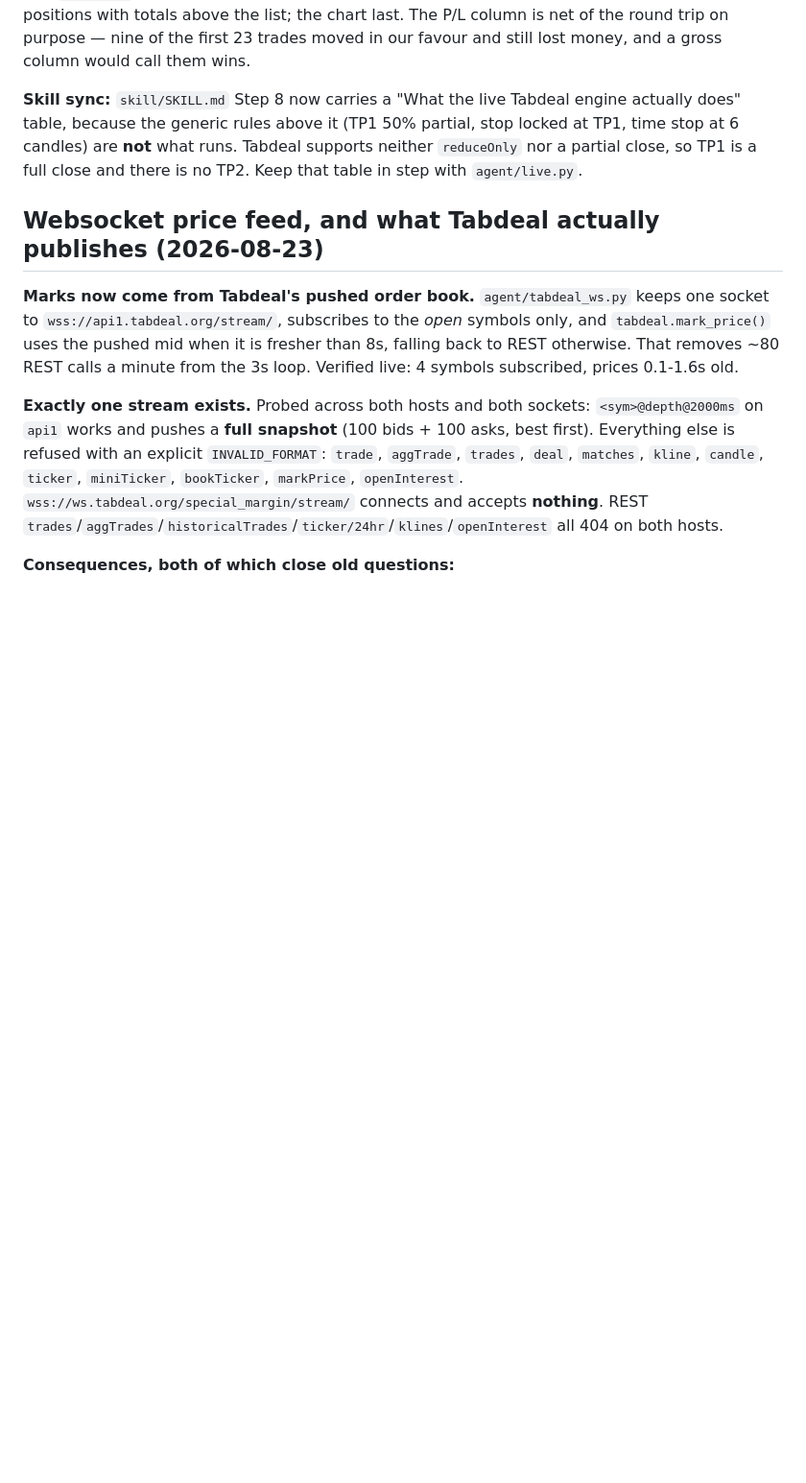
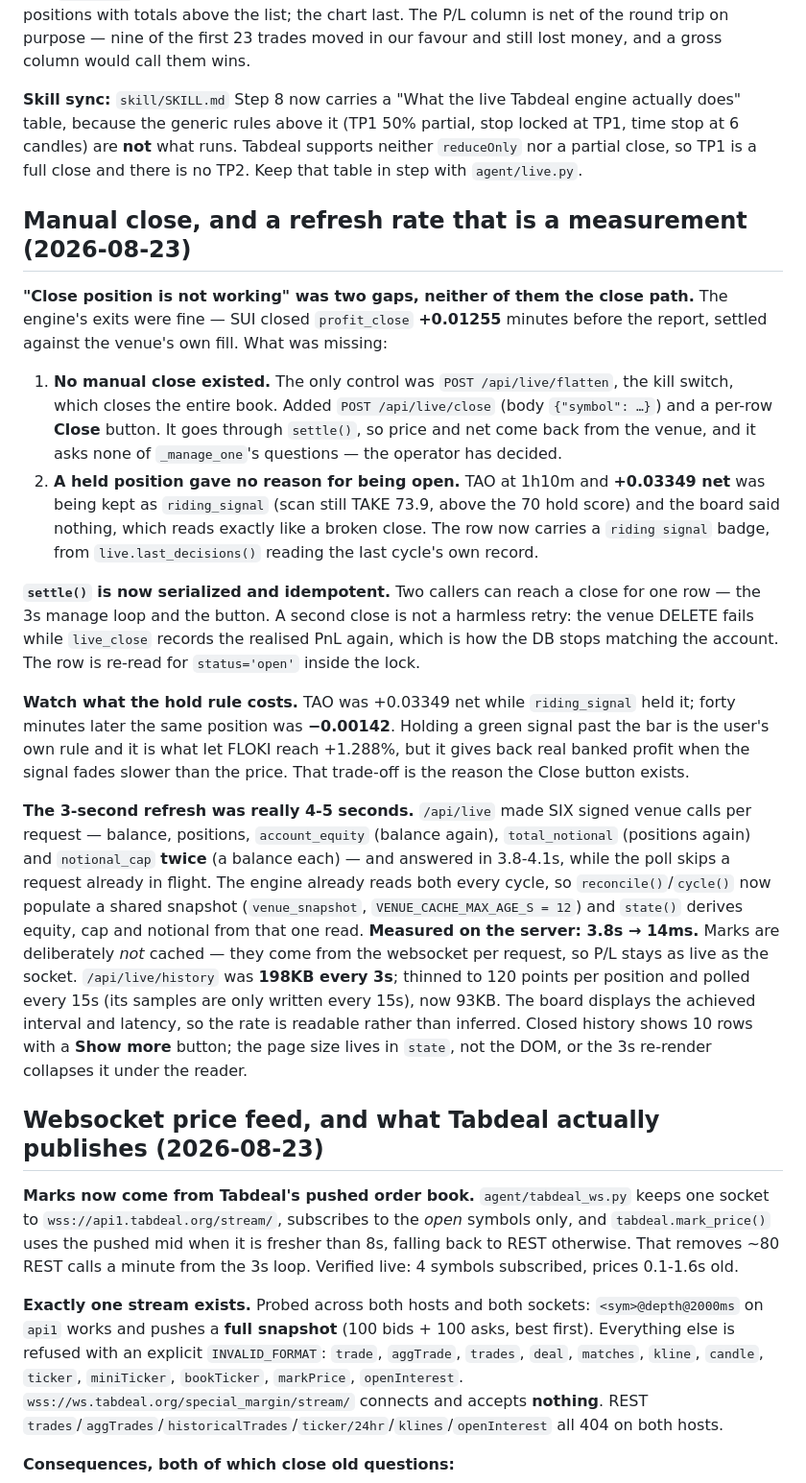
Before and after one commit to seiwaz/crypto-project, a Markdown page: CLAUDE.md, the part around the change. Shown at 96% size. Drawn GitHub-style; blank space fills up the shorter version.

Commit message:
Record the manual close, the hold-rule trade-off, and the refresh measurement
Co-Authored-By: Claude Opus 5 <noreply@anthropic.com>
Claude-Session: https://claude.ai/code/session_01UTb9w8SQyLw74PmAg6JAhn

```diff
--- a/CLAUDE.md
+++ b/CLAUDE.md
@@ -763,6 +763,50 @@ locked at TP1, time stop at 6 candles) are **not** what runs. Tabdeal supports
 neither `reduceOnly` nor a partial close, so TP1 is a full close and there is no
 TP2. Keep that table in step with `agent/live.py`.
 
+## Manual close, and a refresh rate that is a measurement (2026-08-23)
+
+**"Close position is not working" was two gaps, neither of them the close path.**
+The engine's exits were fine — SUI closed `profit_close` **+0.01255** minutes before
+the report, settled against the venue's own fill. What was missing:
+
+1. **No manual close existed.** The only control was `POST /api/live/flatten`, the
+   kill switch, which closes the entire book. Added `POST /api/live/close` (body
+   `{"symbol": …}`) and a per-row **Close** button. It goes through `settle()`, so
+   price and net come back from the venue, and it asks none of `_manage_one`'s
+   questions — the operator has decided.
+2. **A held position gave no reason for being open.** TAO at 1h10m and **+0.03349
+   net** was being kept as `riding_signal` (scan still TAKE 73.9, above the 70 hold
+   score) and the board said nothing, which reads exactly like a broken close. The
+   row now carries a `riding signal` badge, from `live.last_decisions()` reading the
+   last cycle's own record.
+
+**`settle()` is now serialized and idempotent.** Two callers can reach a close for
+one row — the 3s manage loop and the button. A second close is not a harmless retry:
+the venue DELETE fails while `live_close` records the realised PnL again, which is
+how the DB stops matching the account. The row is re-read for `status='open'` inside
+the lock.
+
+**Watch what the hold rule costs.** TAO was +0.03349 net while `riding_signal` held
+it; forty minutes later the same position was **−0.00142**. Holding a green signal
+past the bar is the user's own rule and it is what let FLOKI reach +1.288%, but it
+gives back real banked profit when the signal fades slower than the price. That
+trade-off is the reason the Close button exists.
+
+**The 3-second refresh was really 4-5 seconds.** `/api/live` made SIX signed venue
+calls per request — balance, positions, `account_equity` (balance again),
+`total_notional` (positions again) and `notional_cap` **twice** (a balance each) —
+and answered in 3.8-4.1s, while the poll skips a request already in flight. The
+engine already reads both every cycle, so `reconcile()`/`cycle()` now populate a
+shared snapshot (`venue_snapshot`, `VENUE_CACHE_MAX_AGE_S = 12`) and `state()`
+derives equity, cap and notional from that one read. **Measured on the server:
+3.8s → 14ms.** Marks are deliberately *not* cached — they come from the websocket per
+request, so P/L stays as live as the socket. `/api/live/history` was **198KB every
+3s**; thinned to 120 points per position and polled every 15s (its samples are only
+written every 15s), now 93KB. The board displays the achieved interval and latency,
+so the rate is readable rather than inferred. Closed history shows 10 rows with a
+**Show more** button; the page size lives in `state`, not the DOM, or the 3s
+re-render collapses it under the reader.
+
 ## Websocket price feed, and what Tabdeal actually publishes (2026-08-23)
 
 **Marks now come from Tabdeal's pushed order book.** `agent/tabdeal_ws.py` keeps one
```
